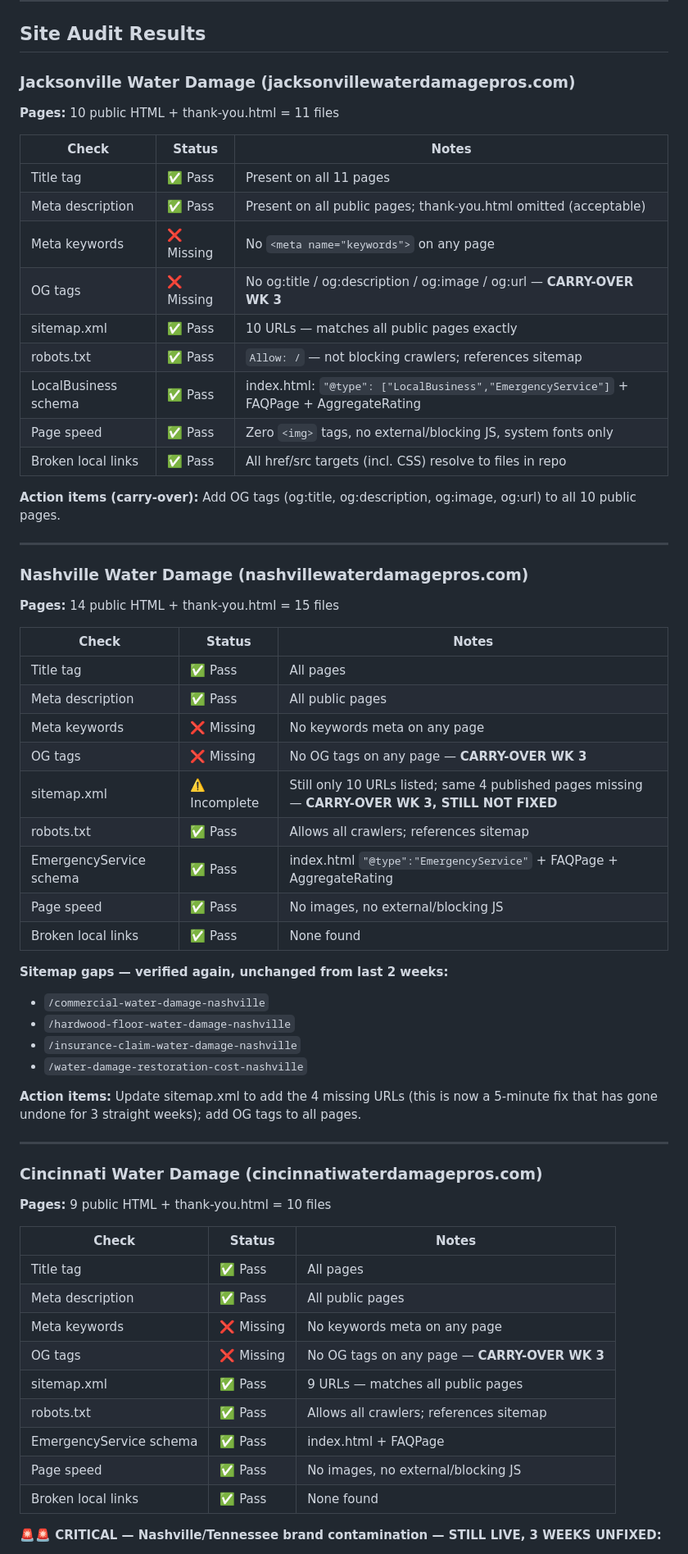
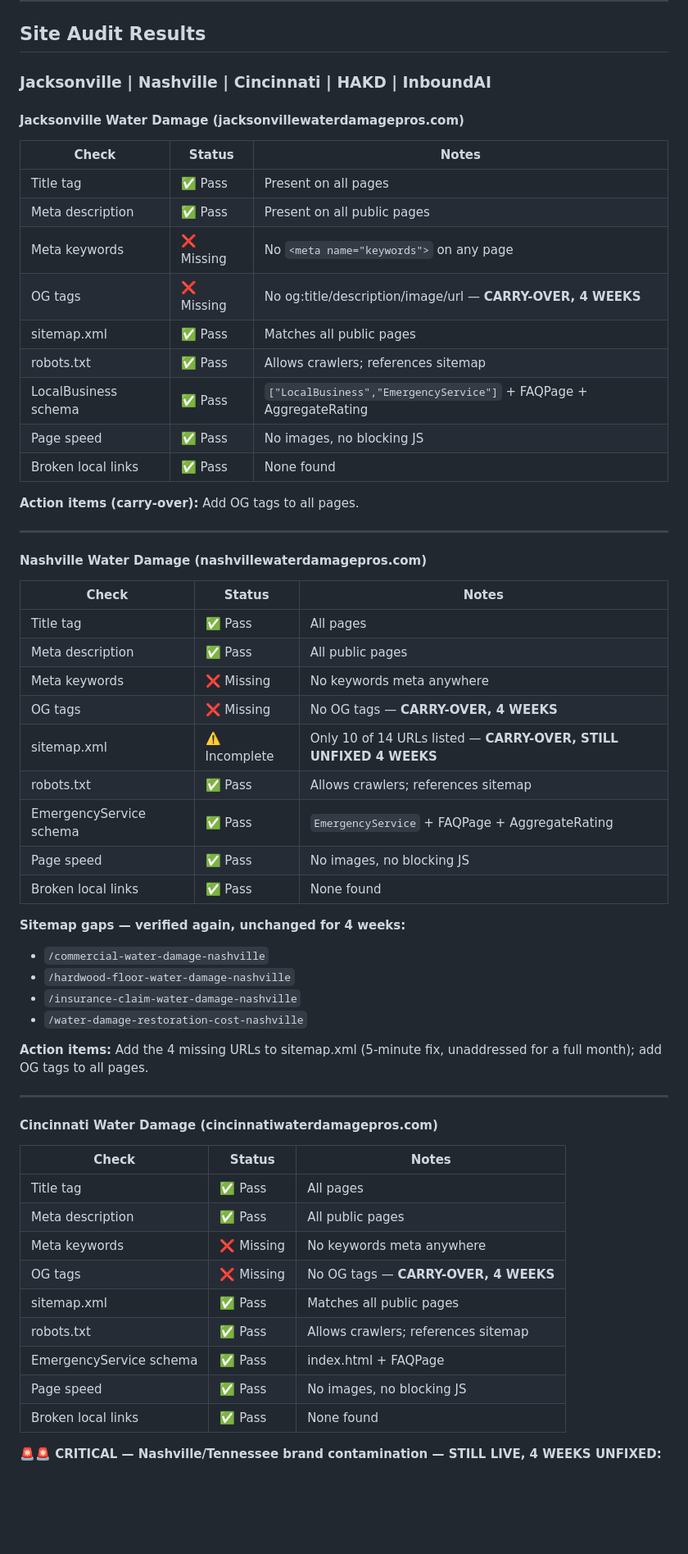
Before and after one commit to ChristianBrown1989/inboundai-site-, a Markdown page: WEEKLY-REPORT.md, the part around one of its changes. Shown at 82% size. Rendered like a GitHub page; blank space fills up the shorter version.

Commit message:
chore: weekly master report 2026-06-14

```diff
--- a/WEEKLY-REPORT.md
+++ b/WEEKLY-REPORT.md
@@ -4,67 +4,63 @@
 
 ## Site Audit Results
 
-### Jacksonville Water Damage (jacksonvillewaterdamagepros.com)
+### Jacksonville | Nashville | Cincinnati | HAKD | InboundAI
 
-**Pages:** 10 public HTML + thank-you.html = 11 files
+#### Jacksonville Water Damage (jacksonvillewaterdamagepros.com)
 
 | Check | Status | Notes |
 |-------|--------|-------|
-| Title tag | ✅ Pass | Present on all 11 pages |
-| Meta description | ✅ Pass | Present on all public pages; thank-you.html omitted (acceptable) |
+| Title tag | ✅ Pass | Present on all pages |
+| Meta description | ✅ Pass | Present on all public pages |
 | Meta keywords | ❌ Missing | No `<meta name="keywords">` on any page |
-| OG tags | ❌ Missing | No og:title / og:description / og:image / og:url — **CARRY-OVER WK 3** |
-| sitemap.xml | ✅ Pass | 10 URLs — matches all public pages exactly |
-| robots.txt | ✅ Pass | `Allow: /` — not blocking crawlers; references sitemap |
-| LocalBusiness schema | ✅ Pass | index.html: `"@type": ["LocalBusiness","EmergencyService"]` + FAQPage + AggregateRating |
-| Page speed | ✅ Pass | Zero `<img>` tags, no external/blocking JS, system fonts only |
-| Broken local links | ✅ Pass | All href/src targets (incl. CSS) resolve to files in repo |
+| OG tags | ❌ Missing | No og:title/description/image/url — **CARRY-OVER, 4 WEEKS** |
+| sitemap.xml | ✅ Pass | Matches all public pages |
+| robots.txt | ✅ Pass | Allows crawlers; references sitemap |
+| LocalBusiness schema | ✅ Pass | `["LocalBusiness","EmergencyService"]` + FAQPage + AggregateRating |
+| Page speed | ✅ Pass | No images, no blocking JS |
+| Broken local links | ✅ Pass | None found |
 
-**Action items (carry-over):** Add OG tags (og:title, og:description, og:image, og:url) to all 10 public pages.
+**Action items (carry-over):** Add OG tags to all pages.
 
 ---
 
-### Nashville Water Damage (nashvillewaterdamagepros.com)
-
-**Pages:** 14 public HTML + thank-you.html = 15 files
+#### Nashville Water Damage (nashvillewaterdamagepros.com)
 
 | Check | Status | Notes |
 |-------|--------|-------|
 | Title tag | ✅ Pass | All pages |
 | Meta description | ✅ Pass | All public pages |
-| Meta keywords | ❌ Missing | No keywords meta on any page |
-| OG tags | ❌ Missing | No OG tags on any page — **CARRY-OVER WK 3** |
-| sitemap.xml | ⚠️ Incomplete | Still only 10 URLs listed; same 4 published pages missing — **CARRY-OVER WK 3, STILL NOT FIXED** |
-| robots.txt | ✅ Pass | Allows all crawlers; references sitemap |
-| EmergencyService schema | ✅ Pass | index.html `"@type":"EmergencyService"` + FAQPage + AggregateRating |
-| Page speed | ✅ Pass | No images, no external/blocking JS |
+| Meta keywords | ❌ Missing | No keywords meta anywhere |
+| OG tags | ❌ Missing | No OG tags — **CARRY-OVER, 4 WEEKS** |
+| sitemap.xml | ⚠️ Incomplete | Only 10 of 14 URLs listed — **CARRY-OVER, STILL UNFIXED 4 WEEKS** |
+| robots.txt | ✅ Pass | Allows crawlers; references sitemap |
+| EmergencyService schema | ✅ Pass | `EmergencyService` + FAQPage + AggregateRating |
+| Page speed | ✅ Pass | No images, no blocking JS |
 | Broken local links | ✅ Pass | None found |
 
-**Sitemap gaps — verified again, unchanged from last 2 weeks:**
+**Sitemap gaps — verified again, unchanged for 4 weeks:**
 - `/commercial-water-damage-nashville`
 - `/hardwood-floor-water-damage-nashville`
 - `/insurance-claim-water-damage-nashville`
 - `/water-damage-restoration-cost-nashville`
 
-**Action items:** Update sitemap.xml to add the 4 missing URLs (this is now a 5-minute fix that has gone undone for 3 straight weeks); add OG tags to all pages.
+**Action items:** Add the 4 missing URLs to sitemap.xml (5-minute fix, unaddressed for a full month); add OG tags to all pages.
 
 ---
 
-### Cincinnati Water Damage (cincinnatiwaterdamagepros.com)
-
-**Pages:** 9 public HTML + thank-you.html = 10 files
+#### Cincinnati Water Damage (cincinnatiwaterdamagepros.com)
 
 | Check | Status | Notes |
 |-------|--------|-------|
 | Title tag | ✅ Pass | All pages |
 | Meta description | ✅ Pass | All public pages |
-| Meta keywords | ❌ Missing | No keywords meta on any page |
-| OG tags | ❌ Missing | No OG tags on any page — **CARRY-OVER WK 3** |
-| sitemap.xml | ✅ Pass | 9 URLs — matches all public pages |
-| robots.txt | ✅ Pass | Allows all crawlers; references sitemap |
+| Meta keywords | ❌ Missing | No keywords meta anywhere |
+| OG tags | ❌ Missing | No OG tags — **CARRY-OVER, 4 WEEKS** |
+| sitemap.xml | ✅ Pass | Matches all public pages |
+| robots.txt | ✅ Pass | Allows crawlers; references sitemap |
 | EmergencyService schema | ✅ Pass | index.html + FAQPage |
-| Page speed | ✅ Pass | No images, no external/blocking JS |
+| Page speed | ✅ Pass | No images, no blocking JS |
 | Broken local links | ✅ Pass | None found |
 
-**🚨🚨 CRITICAL — Nashville/Tennessee brand contamination — STILL LIVE, 3 WEEKS UNFIXED:**
+**🚨🚨 CRITICAL — Nashville/Tennessee brand contamination — STILL LIVE, 4 WEEKS UNFIXED:**
 
```
Also changed, not shown: other parts of WEEKLY-REPORT.md (+46 -60 lines).
